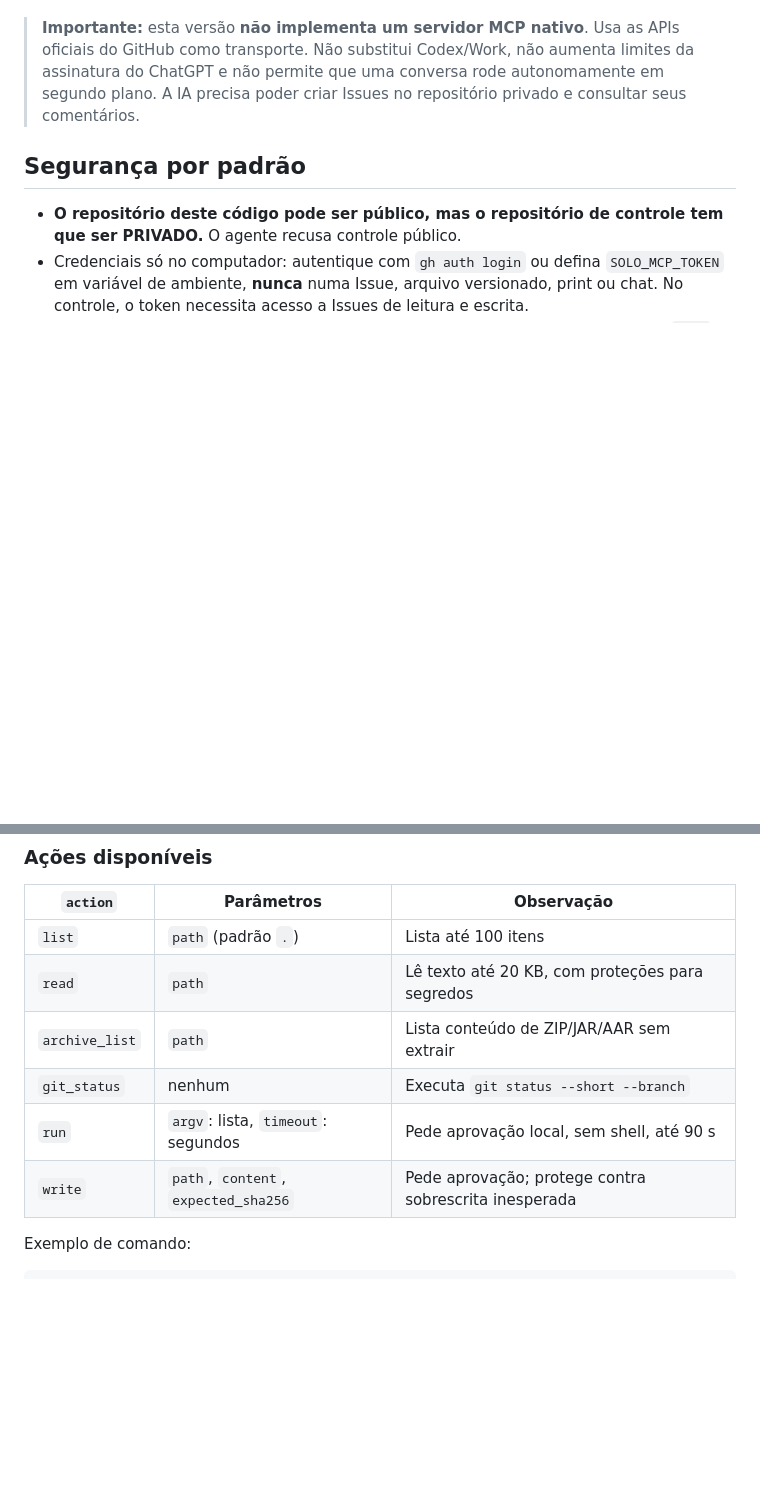
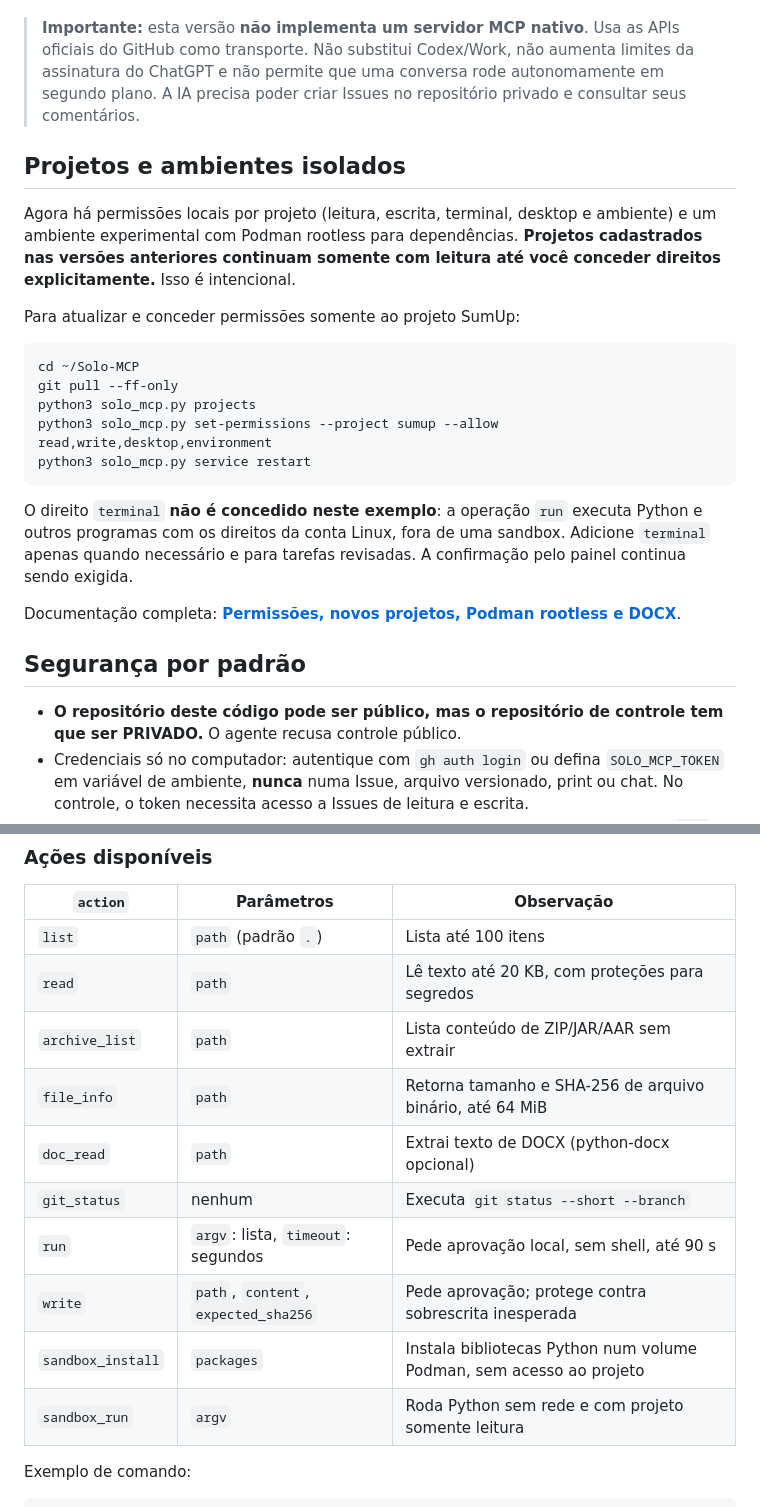
Before and after one commit to trajanoeliane75-arch/Solo-MCP, a Markdown page: README.md, 2 parts joined by grey strips. GitHub-like rendering; blank space fills up the shorter version.

Commit message:
Document new per-project permissions, sandbox and binary/DOCX tools

````diff
--- a/README.md
+++ b/README.md
@@ -3,6 +3,24 @@
 Ponte experimental **ChatGPT ↔ GitHub Issues (privadas) ↔ agente Python local** para trabalhar em arquivos e projetos do próprio computador sem instalar uma API de modelo. Compatível com Linux/macOS e com Windows via WSL (MVP). Apenas biblioteca padrão do Python 3.10+.
 
 > **Importante:** esta versão **não implementa um servidor MCP nativo**. Usa as APIs oficiais do GitHub como transporte. Não substitui Codex/Work, não aumenta limites da assinatura do ChatGPT e não permite que uma conversa rode autonomamente em segundo plano. A IA precisa poder criar Issues no repositório privado e consultar seus comentários.
+
+## Projetos e ambientes isolados
+
+Agora há permissões locais por projeto (leitura, escrita, terminal, desktop e ambiente) e um ambiente experimental com Podman rootless para dependências. **Projetos cadastrados nas versões anteriores continuam somente com leitura até você conceder direitos explicitamente.** Isso é intencional.
+
+Para atualizar e conceder permissões somente ao projeto SumUp:
+
+```bash
+cd ~/Solo-MCP
+git pull --ff-only
+python3 solo_mcp.py projects
+python3 solo_mcp.py set-permissions --project sumup --allow read,write,desktop,environment
+python3 solo_mcp.py service restart
+```
+
+O direito `terminal` **não é concedido neste exemplo**: a operação `run` executa Python e outros programas com os direitos da conta Linux, fora de uma sandbox. Adicione `terminal` apenas quando necessário e para tarefas revisadas. A confirmação pelo painel continua sendo exigida.
+
+Documentação completa: **[Permissões, novos projetos, Podman rootless e DOCX](docs/PROJECTS_SANDBOX.md)**.
 
 ## Segurança por padrão
 
@@ -151,9 +169,13 @@ O agente consulta Issues abertas e, após executar, comenta `SOLO_MCP_RESULT_V1`
 | `list` | `path` (padrão `.`) | Lista até 100 itens |
 | `read` | `path` | Lê texto até 20 KB, com proteções para segredos |
 | `archive_list` | `path` | Lista conteúdo de ZIP/JAR/AAR sem extrair |
+| `file_info` | `path` | Retorna tamanho e SHA-256 de arquivo binário, até 64 MiB |
+| `doc_read` | `path` | Extrai texto de DOCX (python-docx opcional) |
 | `git_status` | nenhum | Executa `git status --short --branch` |
 | `run` | `argv`: lista, `timeout`: segundos | Pede aprovação local, sem shell, até 90 s |
 | `write` | `path`, `content`, `expected_sha256` | Pede aprovação; protege contra sobrescrita inesperada |
+| `sandbox_install` | `packages` | Instala bibliotecas Python num volume Podman, sem acesso ao projeto |
+| `sandbox_run` | `argv` | Roda Python sem rede e com projeto somente leitura |
 
 Exemplo de comando:
 
````
